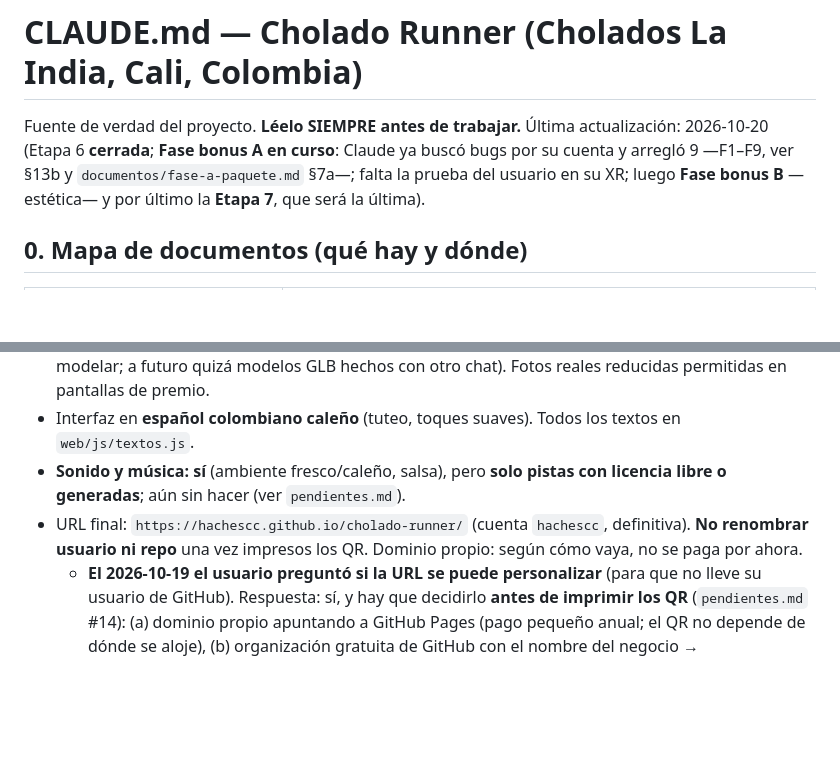
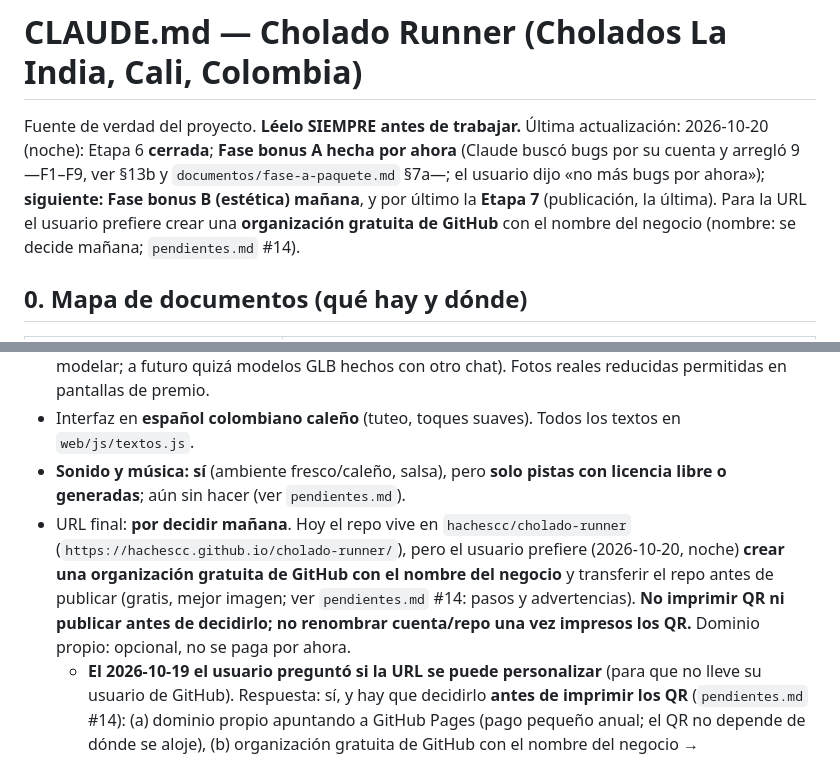
Before and after one commit to cholados-la-india/cholados-la-india.github.io, a Markdown page: CLAUDE.md, 2 parts joined by grey strips. Rendered like a GitHub page; blank space fills up the shorter version.

```diff
--- a/CLAUDE.md
+++ b/CLAUDE.md
@@ -1,6 +1,6 @@
 # CLAUDE.md — Cholado Runner (Cholados La India, Cali, Colombia)
 
-Fuente de verdad del proyecto. **Léelo SIEMPRE antes de trabajar.** Última actualización: 2026-10-20 (Etapa 6 **cerrada**; **Fase bonus A en curso**: Claude ya buscó bugs por su cuenta y arregló 9 —F1–F9, ver §13b y `documentos/fase-a-paquete.md` §7a—; falta la prueba del usuario en su XR; luego **Fase bonus B** —estética— y por último la **Etapa 7**, que será la última).
+Fuente de verdad del proyecto. **Léelo SIEMPRE antes de trabajar.** Última actualización: 2026-10-20 (noche): Etapa 6 **cerrada**; **Fase bonus A hecha por ahora** (Claude buscó bugs por su cuenta y arregló 9 —F1–F9, ver §13b y `documentos/fase-a-paquete.md` §7a—; el usuario dijo «no más bugs por ahora»); **siguiente: Fase bonus B (estética) mañana**, y por último la **Etapa 7** (publicación, la última). Para la URL el usuario prefiere crear una **organización gratuita de GitHub** con el nombre del negocio (nombre: se decide mañana; `pendientes.md` #14).
 
 ## 0. Mapa de documentos (qué hay y dónde)
 | Archivo | Para qué |
@@ -74,7 +74,7 @@ Minijuego web (se abre desde el celular, sin instalar nada) tipo **runner vertic
 - **Personajes y objetos generados por código** con formas básicas (el usuario no tiene tiempo de modelar; a futuro quizá modelos GLB hechos con otro chat). Fotos reales reducidas permitidas en pantallas de premio.
 - Interfaz en **español colombiano caleño** (tuteo, toques suaves). Todos los textos en `web/js/textos.js`.
 - **Sonido y música: sí** (ambiente fresco/caleño, salsa), pero **solo pistas con licencia libre o generadas**; aún sin hacer (ver `pendientes.md`).
-- URL final: `https://hachescc.github.io/cholado-runner/` (cuenta `hachescc`, definitiva). **No renombrar usuario ni repo** una vez impresos los QR. Dominio propio: según cómo vaya, no se paga por ahora.
+- URL final: **por decidir mañana**. Hoy el repo vive en `hachescc/cholado-runner` (`https://hachescc.github.io/cholado-runner/`), pero el usuario prefiere (2026-10-20, noche) **crear una organización gratuita de GitHub con el nombre del negocio** y transferir el repo antes de publicar (gratis, mejor imagen; ver `pendientes.md` #14: pasos y advertencias). **No imprimir QR ni publicar antes de decidirlo; no renombrar cuenta/repo una vez impresos los QR.** Dominio propio: opcional, no se paga por ahora.
   - **El 2026-10-19 el usuario preguntó si la URL se puede personalizar** (para que no lleve su usuario de GitHub). Respuesta: sí, y hay que decidirlo **antes de imprimir los QR** (`pendientes.md` #14): (a) dominio propio apuntando a GitHub Pages (pago pequeño anual; el QR no depende de dónde se aloje), (b) organización gratuita de GitHub con el nombre del negocio → `nombre.github.io/cholado-runner` (mover el repo antes de imprimir), (c) seguir con `hachescc.github.io`. Supabase **no** es el link (es solo el servidor).
 
 ## 6. Controles y juego (decidido)
```
Also changed, not shown: PLAN.md (+7 -7 lines), pendientes.md (+2 -2 lines).
